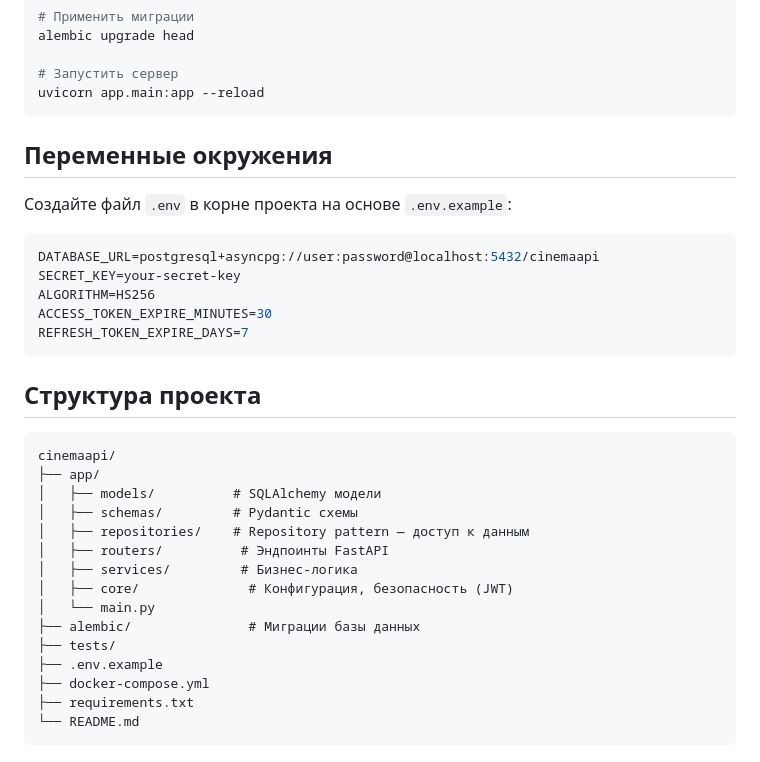
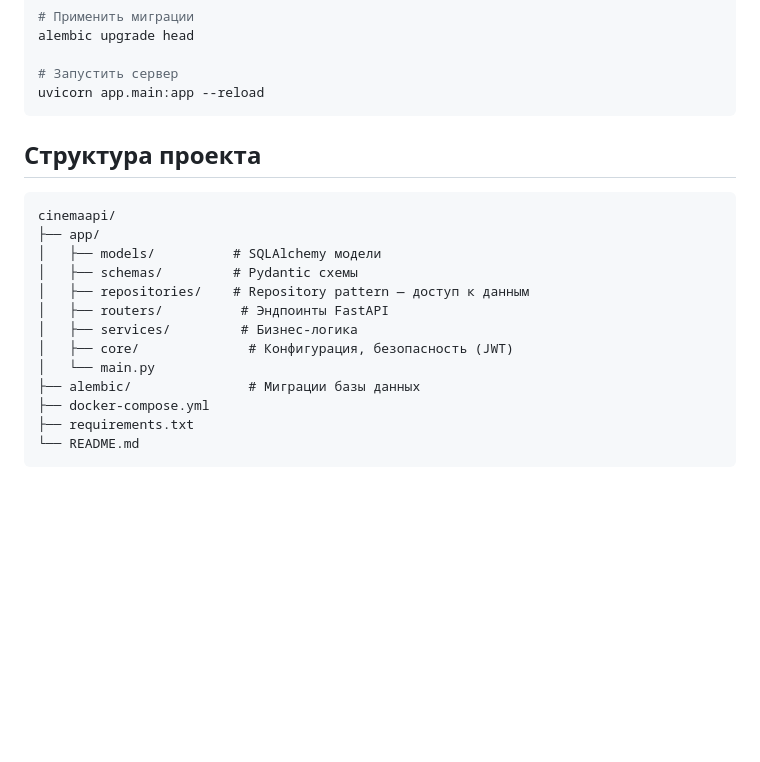
Before and after one commit to Aleksandr-Kuvshinnikov/cinimesapp, a Markdown page: README.md, the part around one of its changes. Drawn GitHub-style; blank space fills up the shorter version.

````diff
--- a/README.md
+++ b/README.md
@@ -49,17 +49,7 @@ alembic upgrade head
 uvicorn app.main:app --reload
 ```
 
-## Переменные окружения
 
-Создайте файл `.env` в корне проекта на основе `.env.example`:
-
-```env
-DATABASE_URL=postgresql+asyncpg://user:password@localhost:5432/cinemaapi
-SECRET_KEY=your-secret-key
-ALGORITHM=HS256
-ACCESS_TOKEN_EXPIRE_MINUTES=30
-REFRESH_TOKEN_EXPIRE_DAYS=7
-```
 
 ## Структура проекта
 
@@ -74,8 +64,6 @@ cinemaapi/
 │   ├── core/              # Конфигурация, безопасность (JWT)
 │   └── main.py
 ├── alembic/               # Миграции базы данных
-├── tests/
-├── .env.example
 ├── docker-compose.yml
 ├── requirements.txt
 └── README.md
````
Also changed, not shown: other parts of README.md (+2 -2 lines).
